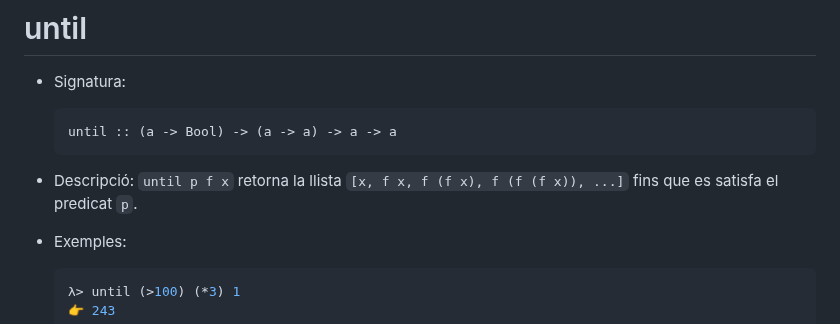
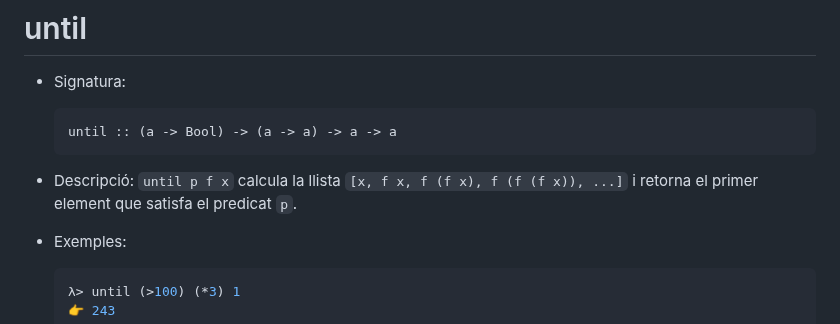
Before and after one commit to gebakx/lp, a Markdown page: haskell-fos.md, the part around the change. GitHub-like rendering.

Commit message:
error until

````diff
--- a/haskell-fos.md
+++ b/haskell-fos.md
@@ -559,7 +559,7 @@ Algunes funcions d'ordre superior predefined s'utilitzen molt habitualment:
     ```
 
 - Descripció:
-    `until p f x` retorna la llista `[x, f x, f (f x), f (f (f x)), ...]` fins que es satisfa el predicat `p`.
+    `until p f x` calcula la llista `[x, f x, f (f x), f (f (f x)), ...]` i retorna el primer element que satisfa el predicat `p`.
 
 - Exemples:
 
````
